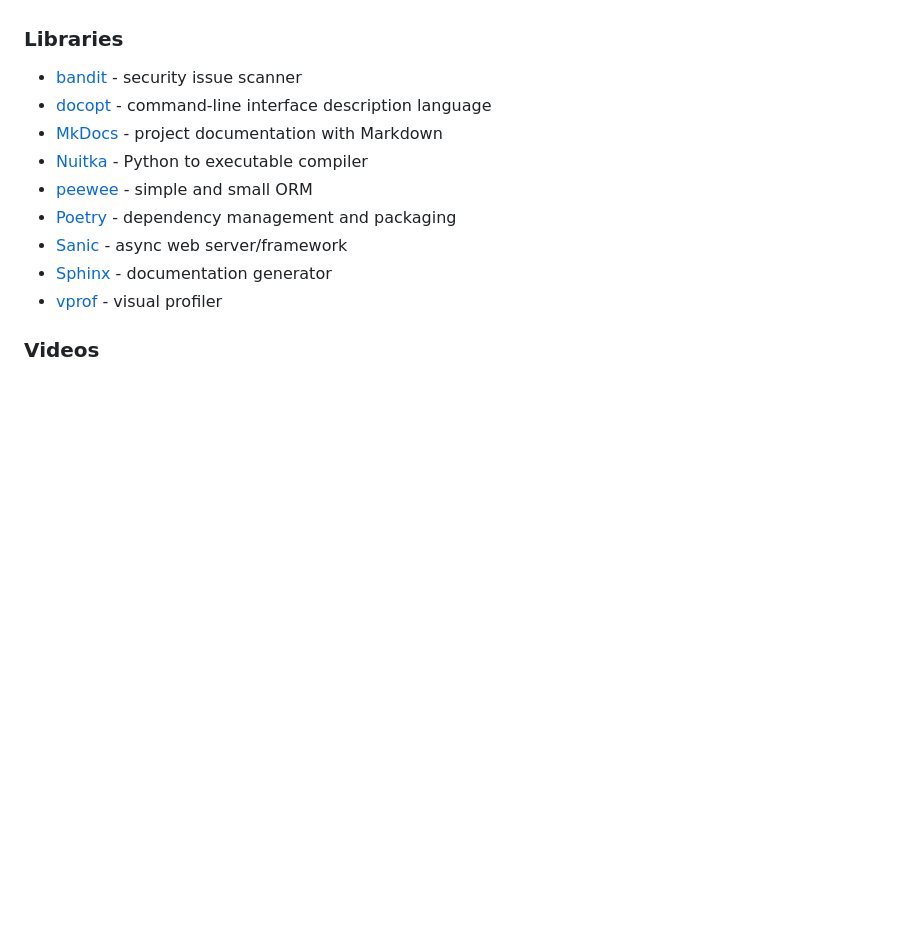
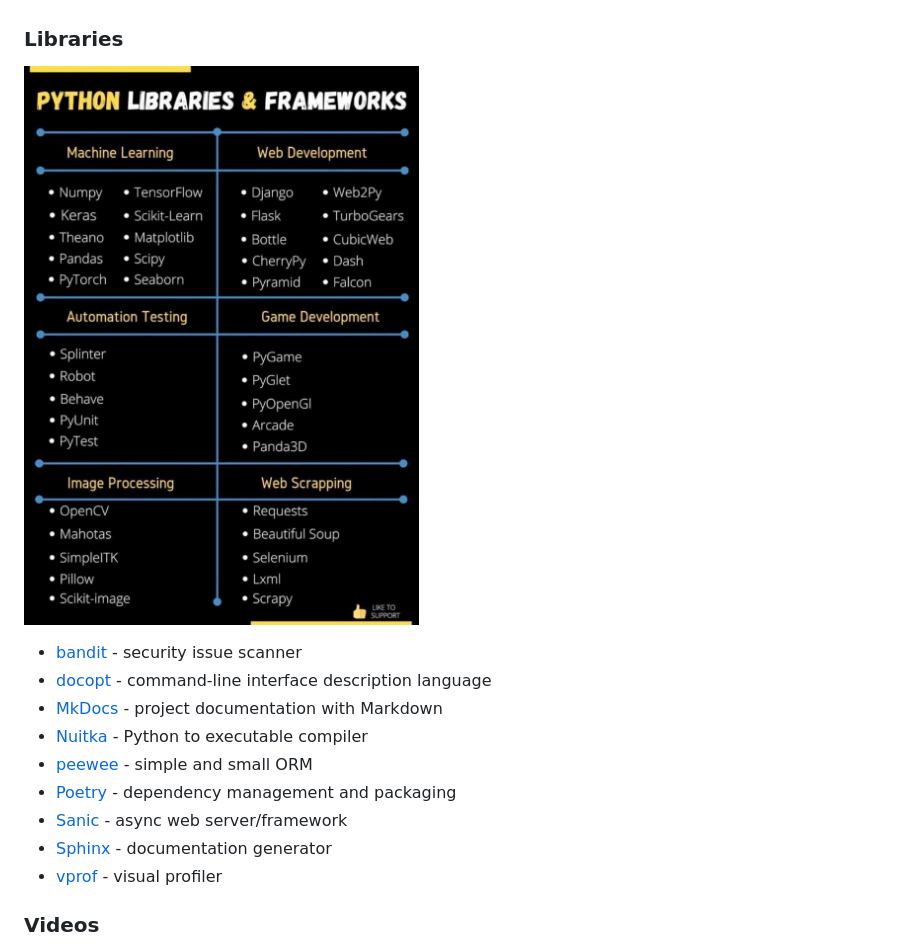
Before and after one commit to CianciuStyles/knowledge, a Markdown page: p/python/README.md, the part around the change. Drawn GitHub-style; pictures changed too: .gitbook/assets/image (1).png (added); blank space fills up the shorter version.

Commit message:
GitBook: [master] one page and 2 assets modified

```diff
--- a/p/python/README.md
+++ b/p/python/README.md
@@ -46,6 +46,8 @@ description: 'https://www.python.org/'
 
 ### Libraries
 
+![](../../.gitbook/assets/image%20%281%29.png)
+
 * [bandit](https://bandit.readthedocs.io/en/latest/) - security issue scanner
 * [docopt](https://docopt.org/) - command-line interface description language
 * [MkDocs](https://www.mkdocs.org/) - project documentation with Markdown
```
Also changed, not shown: .gitbook/assets/image (2).png (added).
